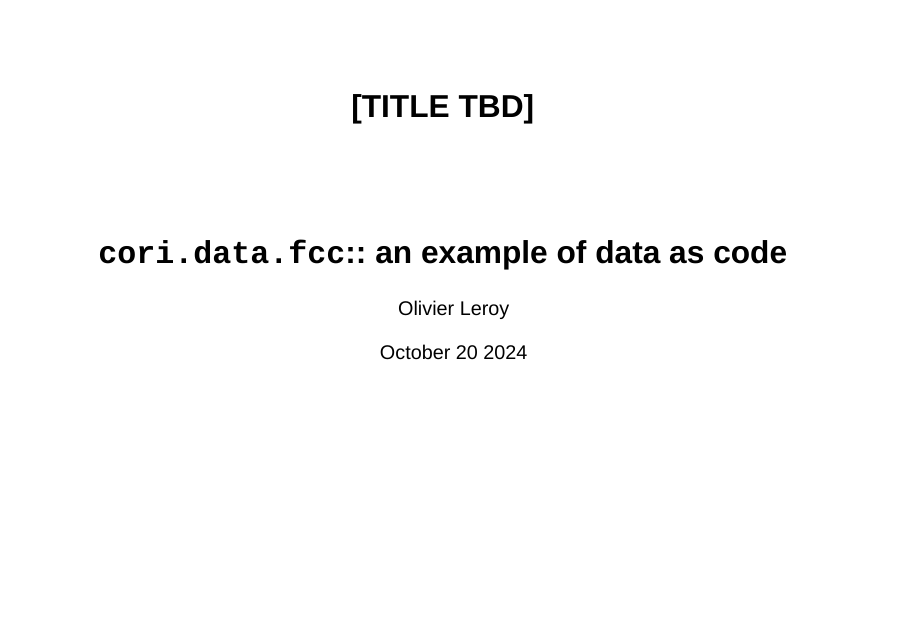
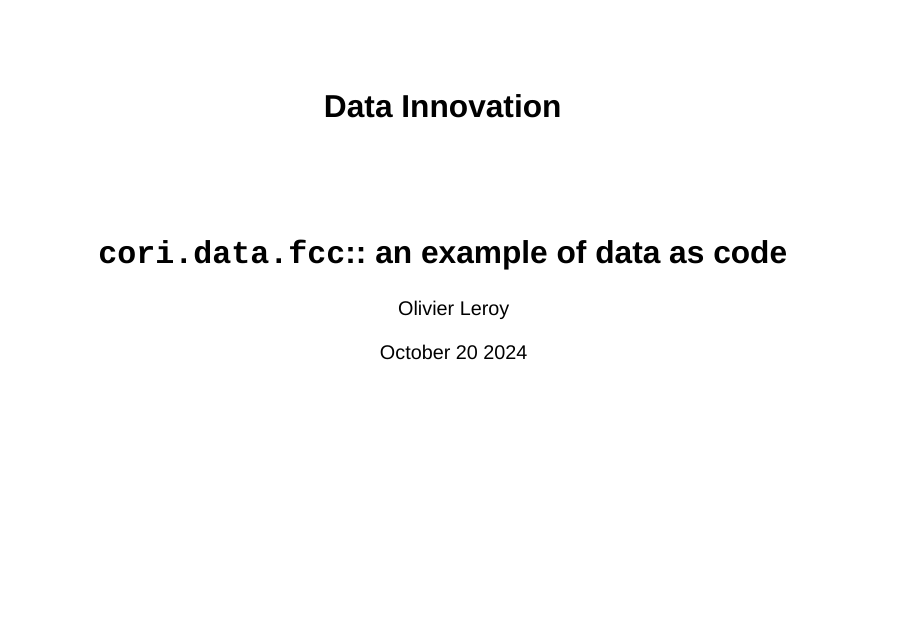
Before and after one commit to ruralinnovation/prez_auber_2024, a Quarto document (index.qmd): page 1 of 37 before the commit and page 1 of 36 after it. Rendered offline with R 4.5, knitr and Pandoc in place of Quarto, with nearby package versions; drawn as Slidy slides in place of the format the file asks for; some code elsewhere in the file could not run offline.

Commit message:
start a clean version

```diff
--- a/index.qmd
+++ b/index.qmd
@@ -1,5 +1,5 @@
 ---
-title: "[TITLE TBD]"
+title: "Data Innovation"
 subtitle: "`cori.data.fcc`:: an example of data as code"
 author: "Olivier Leroy"
 date: "October 20 2024"
```
Also changed, not shown: assets/images/asap_1.png (deleted), assets/images/asap_2.png (deleted), assets/images/asap_3.png (deleted), assets/images/asap_4.png (deleted), assets/images/asap_5.png (deleted), assets/images/asap_6.png (deleted), assets/images/asap_7.png (deleted).
